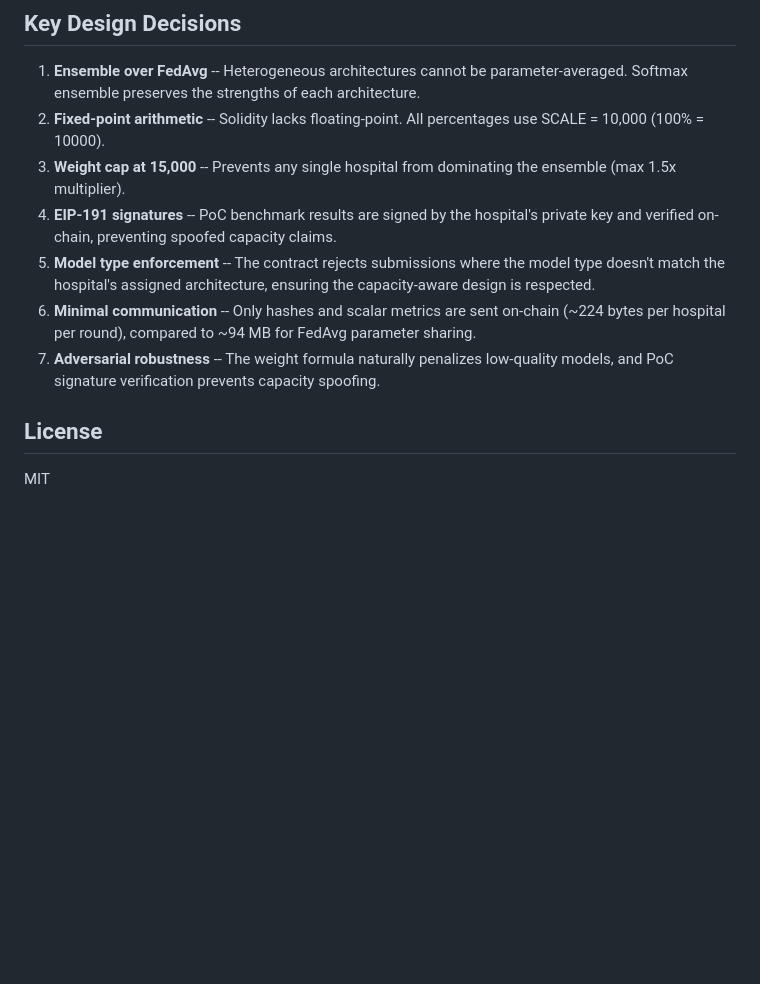
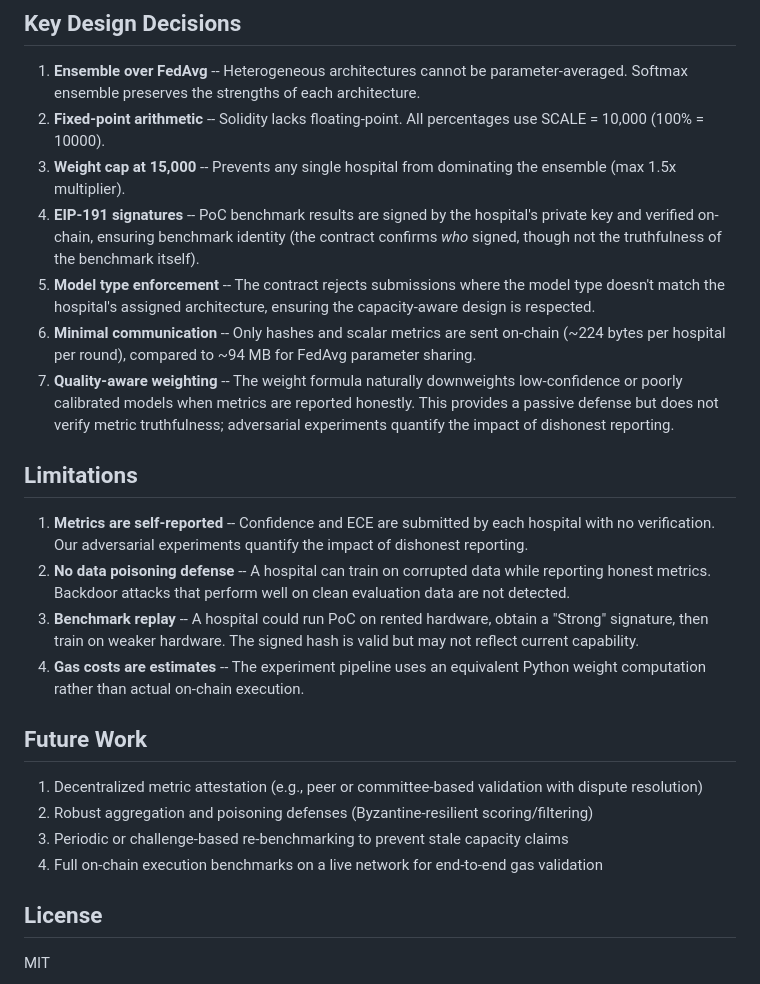
Before and after one commit to EdddTri/ChainLearn, a Markdown page: README.md, the part around the change. Drawn GitHub-style; blank space fills up the shorter version.

Commit message:
Update README: honest design claims, add limitations and future work
- Soften EIP-191 claim to 'benchmark identity' not 'preventing spoofing'
- Reword adversarial robustness to 'quality-aware weighting' (passive defense only)
- Add Limitations section (self-reported metrics, no poisoning defense, benchmark replay, gas estimates)
- Add Future Work section (metric attestation, poisoning defenses, re-benchmarking, on-chain gas)

Co-Authored-By: Claude Opus 4.6 <noreply@anthropic.com>

```diff
--- a/README.md
+++ b/README.md
@@ -338,10 +338,24 @@ python simulation/experiment.py --seeds 3 --epochs 5
 1. **Ensemble over FedAvg** -- Heterogeneous architectures cannot be parameter-averaged. Softmax ensemble preserves the strengths of each architecture.
 2. **Fixed-point arithmetic** -- Solidity lacks floating-point. All percentages use SCALE = 10,000 (100% = 10000).
 3. **Weight cap at 15,000** -- Prevents any single hospital from dominating the ensemble (max 1.5x multiplier).
-4. **EIP-191 signatures** -- PoC benchmark results are signed by the hospital's private key and verified on-chain, preventing spoofed capacity claims.
+4. **EIP-191 signatures** -- PoC benchmark results are signed by the hospital's private key and verified on-chain, ensuring benchmark identity (the contract confirms *who* signed, though not the truthfulness of the benchmark itself).
 5. **Model type enforcement** -- The contract rejects submissions where the model type doesn't match the hospital's assigned architecture, ensuring the capacity-aware design is respected.
 6. **Minimal communication** -- Only hashes and scalar metrics are sent on-chain (~224 bytes per hospital per round), compared to ~94 MB for FedAvg parameter sharing.
-7. **Adversarial robustness** -- The weight formula naturally penalizes low-quality models, and PoC signature verification prevents capacity spoofing.
+7. **Quality-aware weighting** -- The weight formula naturally downweights low-confidence or poorly calibrated models when metrics are reported honestly. This provides a passive defense but does not verify metric truthfulness; adversarial experiments quantify the impact of dishonest reporting.
+
+## Limitations
+
+1. **Metrics are self-reported** -- Confidence and ECE are submitted by each hospital with no verification. Our adversarial experiments quantify the impact of dishonest reporting.
+2. **No data poisoning defense** -- A hospital can train on corrupted data while reporting honest metrics. Backdoor attacks that perform well on clean evaluation data are not detected.
+3. **Benchmark replay** -- A hospital could run PoC on rented hardware, obtain a "Strong" signature, then train on weaker hardware. The signed hash is valid but may not reflect current capability.
+4. **Gas costs are estimates** -- The experiment pipeline uses an equivalent Python weight computation rather than actual on-chain execution.
+
+## Future Work
+
+1. Decentralized metric attestation (e.g., peer or committee-based validation with dispute resolution)
+2. Robust aggregation and poisoning defenses (Byzantine-resilient scoring/filtering)
+3. Periodic or challenge-based re-benchmarking to prevent stale capacity claims
+4. Full on-chain execution benchmarks on a live network for end-to-end gas validation
 
 ## License
 
```
